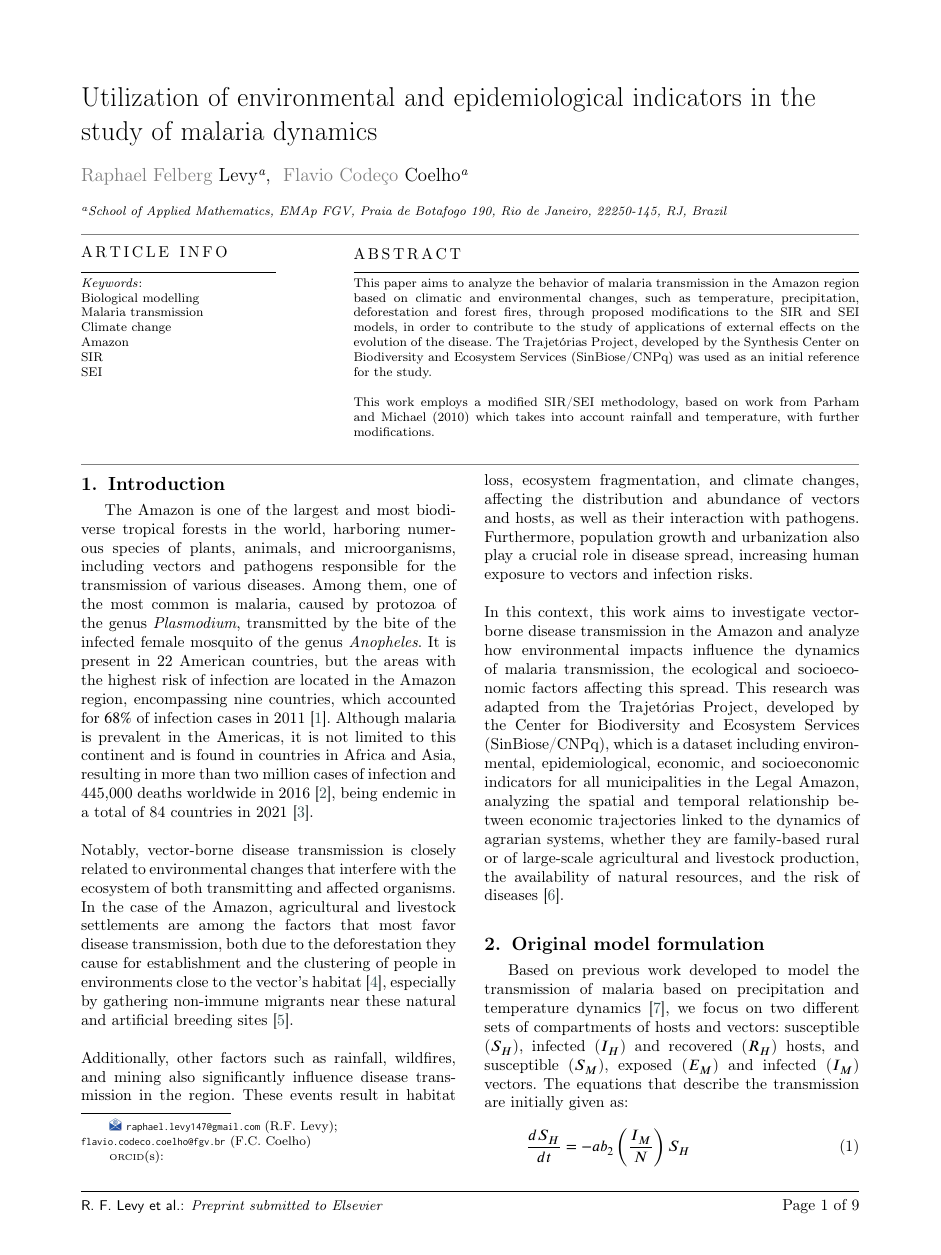
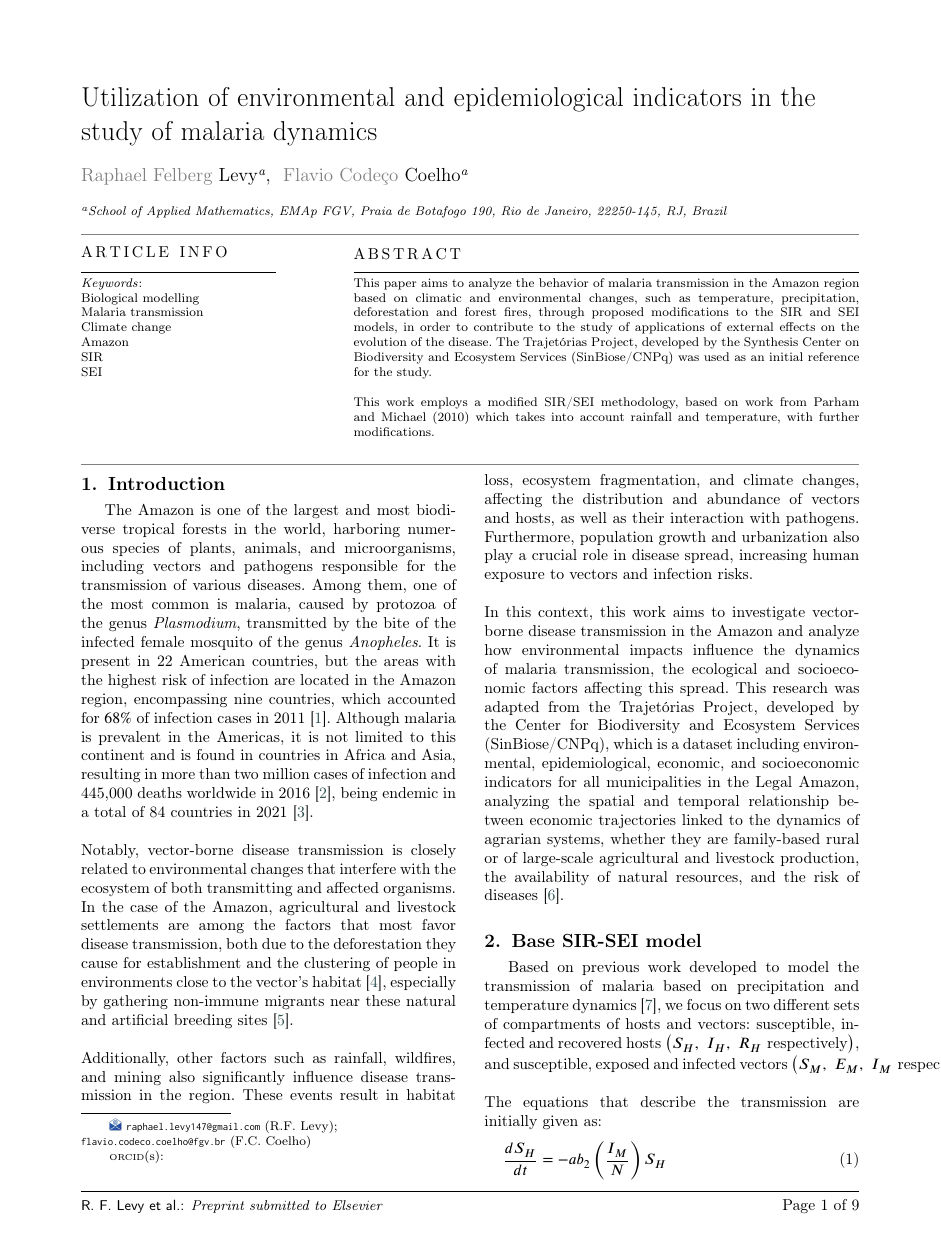
Before and after one commit to RaphaLevy/Study_on_malaria_dynamics_v2, a LaTeX paper (paper/cas-dc-article.tex): page 1 of 9. Compiled offline with pdfLaTeX; a LaTeX package or settings file that is missing is left out.

Commit message:
Updates Section 2 to change tite, text and positioning of equations

```diff
--- a/paper/cas-dc-article.tex
+++ b/paper/cas-dc-article.tex
@@ -30,6 +30,7 @@
 \usepackage{amssymb}
 \usepackage{hyperref}
 \usepackage{amsmath}
+\setlength{\mathindent}{10pt}
 \usepackage{caption}
 
 %%%Author definitions
@@ -215,20 +216,22 @@ of agrarian systems, whether they are family-based rural or of large-scale
 agricultural and livestock production, the availability of natural resources,
 and the risk of diseases \cite{Rorato2023}.
 
-\section{Original model formulation}
+\section{Base SIR-SEI model}
 Based on previous work developed to model the transmission of malaria based on precipitation and temperature dynamics \cite{Parham2010}, we focus
-on two different sets of compartments of hosts and vectors: susceptible ($S_H$), infected ($I_H$) and recovered ($R_H$) hosts, and susceptible ($S_M$),
-exposed ($E_M$) and infected ($I_M$) vectors. The equations that describe the transmission are initially given as:
-%\begin{gather}
+on two different sets of compartments of hosts and vectors: susceptible, infected and recovered hosts $\left(S_H, \ I_H, \ R_H \text{ respectively}\right)$, and susceptible,
+exposed and infected vectors $\left(S_M, \ E_M, \ I_M \text{ respectively}\right)$.
+\\\\
+The equations that describe the transmission are initially given as:
 \begin{align}
-\dfrac{dS_H}{dt} & = -ab_2\left(\dfrac{I_M}{N}\right)S_H \label{eq1}\\
+\hspace{-3em} \dfrac{dS_H}{dt} & = -ab_2\left(\dfrac{I_M}{N}\right)S_H \label{eq1}\\
 \dfrac{dI_H}{dt} & = ab_2\left(\dfrac{I_M}{N}\right)S_H - \gamma I_H \label{eq2}\\
 \dfrac{dR_H}{dt} & = \gamma I_H \label{eq3}\\
-\dfrac{dS_M}{dt} & = b - \left(ab_1\left(\dfrac{I_H}{N}\right)+ \mu \right)S_M \label{eq4}\\
-\dfrac{dE_M}{dt} & = ab_1\left(\dfrac{I_H}{N}\right)S_M\left(1-l(\tau_M)\right) - \mu E_M \label{eq5}\\
+\dfrac{dS_M}{dt} & = b - \left(ab_1\left(\dfrac{I_H}{N}\right)+ \mu \right)S_M \label{eq4}\\\notag\\
+\dfrac{dE_M}{dt}
+& = ab_1\left(\dfrac{I_H}{N}\right)S_M - \mu E_M \notag\\
+&\quad - ab_1\left(\dfrac{I_H(t-\tau_M)}{N}\right)S_M(t-\tau_M)\ell(\tau_M) \label{eq5}\\
 \dfrac{dI_M}{dt} & = ab_1\left(\dfrac{I_H}{N}\right)S_Ml(\tau_M) - \mu I_M \label{eq6}
 \end{align}
-%\end{gather}
 \\
 The parameters are given in \textbf{Table A.1}, while the variables are given in \textbf{Table A.2}, which can be found in the Appendix.
 \\\\
```
Also changed, not shown: paper/cas-dc-article.pdf, 3 other files.
